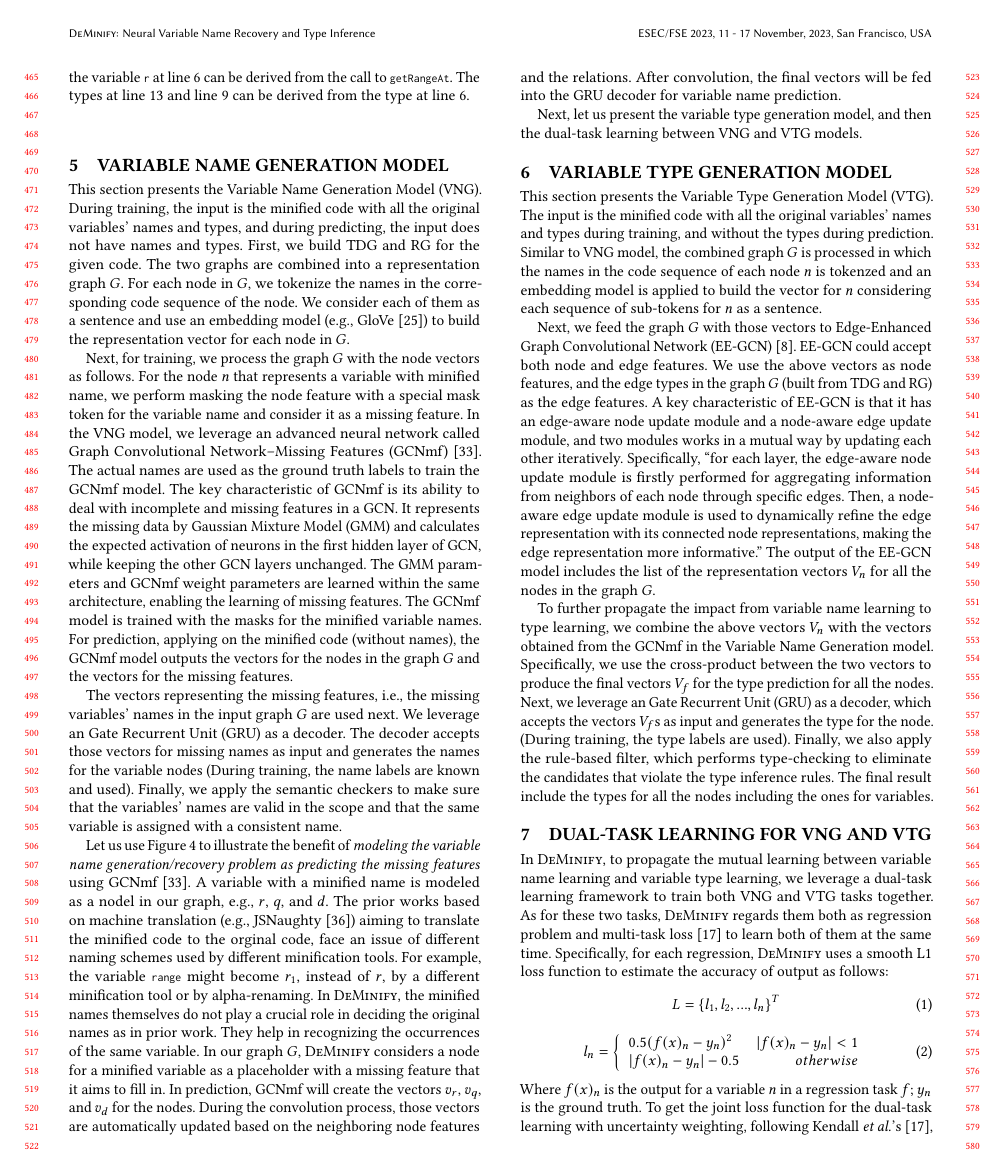
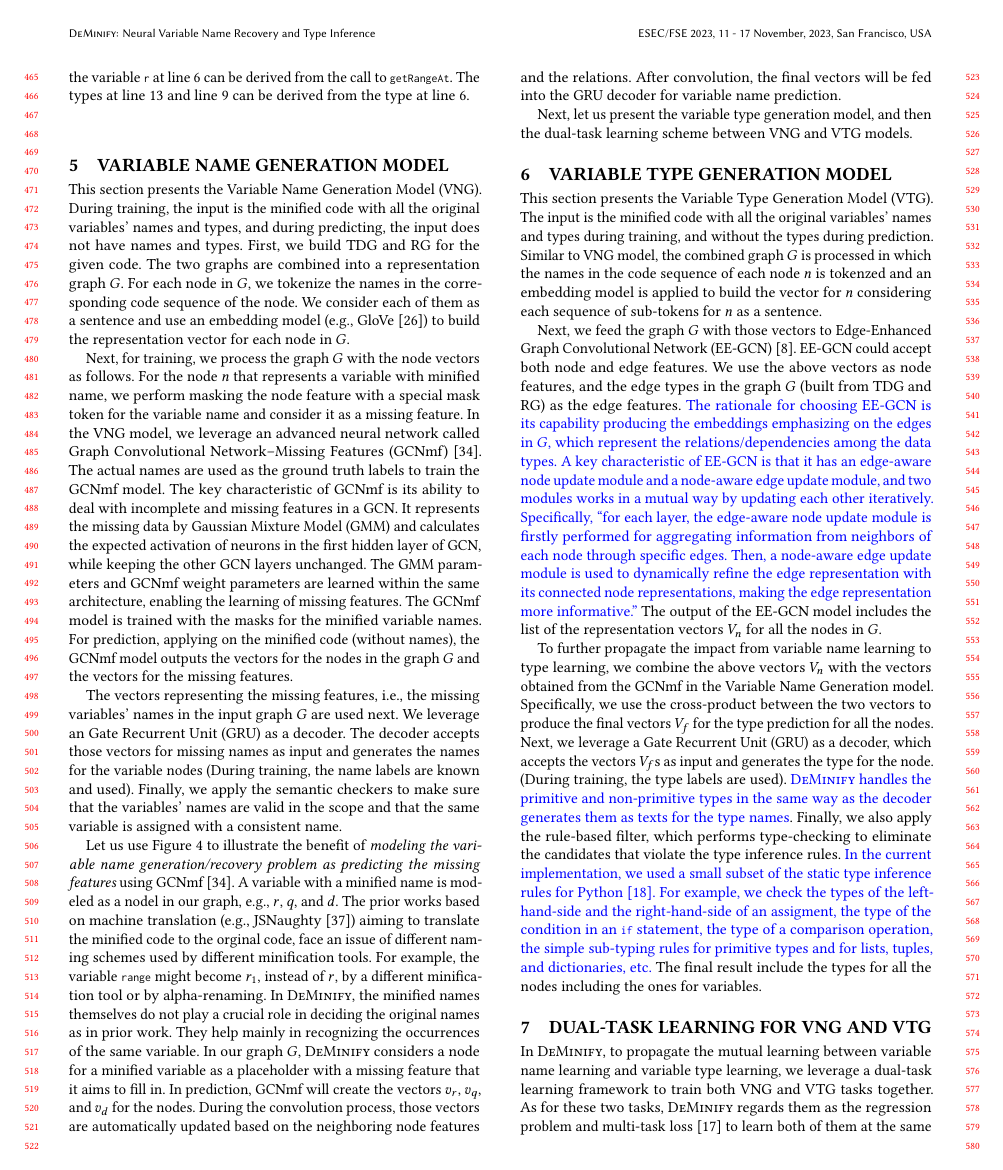
Before and after one commit to tien-n-nguyen/deminification, a LaTeX paper (fse23.tex, which reads sections/dual-task.tex, sections/missing_feature.tex, sections/name-gen.tex): page 5 of 12. Compiled offline with pdfLaTeX.

Commit message:
up to empirical eval section

```diff
--- a/sections/dual-task.tex
+++ b/sections/dual-task.tex
@@ -6,7 +6,7 @@ variable name learning and variable type learning,
 we leverage a dual-task learning framework to
 train both VNG and VTG tasks together.
 %In {\tool}, in order to process the variable name prediction and variable type prediction two tasks together, we use the dual-task learning framework to train the variable name generation model and variable type generation model together.
-As for these two tasks, {\tool} regards them both as regression
+As for these two tasks, {\tool} regards them as the regression
 problem and multi-task loss~\cite{kendall2018multi} to learn both of
 them at the same time. Specifically, for each regression, \tool uses a
 smooth L1 loss function to estimate the accuracy of output as follows:
--- a/sections/missing_feature.tex
+++ b/sections/missing_feature.tex
@@ -9,7 +9,7 @@ by different minification tools. For example, the
 variable \code{range} might become $r_1$, instead of $r$, by a
 different minification tool or by alpha-renaming. In {\tool}, the
 minified names themselves do not play a crucial role in deciding the
-original names as in prior work. They help in recognizing the
+original names as in prior work. They help mainly in recognizing the
 occurrences of the same variable. In our graph $G$, {\tool}
 considers a node for a minified variable as a placeholder with a
 missing feature that it aims to fill in.  In prediction, GCNmf will
--- a/sections/name-gen.tex
+++ b/sections/name-gen.tex
@@ -55,7 +55,7 @@ the same variable is assigned with a consistent name.
 \input{sections/missing_feature}
 
 Next, let us present the variable type generation model, and then
-the dual-task learning between VNG and VTG models.
+the dual-task learning scheme between VNG and VTG models.
 
 %1> Similar to step 2, we use GloVe to learn the representation vector.
 
--- a/sections/type-gen.tex
+++ b/sections/type-gen.tex
@@ -31,30 +31,49 @@ Next, we feed the graph $G$ with those vectors to Edge-Enhanced Graph
 Convolutional Network (EE-GCN)~\cite{ee-gcn}. EE-GCN could accept both
 node and edge features.  We use the above vectors as node features,
 and the edge types in the graph $G$ (built from TDG and RG) as
-the edge features. A key characteristic of EE-GCN is that it has an
-edge-aware node update module and a node-aware edge update module, and
-two modules works in a mutual way by updating each other
+the edge features.
+%
+{\color{blue}{The rationale for choosing EE-GCN is its capability
+    producing the embeddings emphasizing on the edges in $G$, which
+    represent the relations/dependencies among the data types.
+%
+A key characteristic of EE-GCN is that it has an edge-aware node
+update module and a node-aware edge update module, and two modules
+works in a mutual way by updating each other
 iteratively. Specifically, ``for each layer, the edge-aware node
 update module is firstly performed for aggregating information from
 neighbors of each node through specific edges. Then, a node-aware edge
 update module is used to dynamically refine the edge representation
 with its connected node representations, making the edge
-representation more informative.''  The output of the EE-GCN model
+representation more informative.''}}  The output of the EE-GCN model
 includes the list of the representation vectors $V_n$ for all the
-nodes in the graph $G$.
+nodes in $G$.
 
 To further propagate the impact from variable name learning to type
 learning, we combine the above vectors $V_n$ with the vectors obtained
 from the GCNmf in the Variable Name Generation model. Specifically, we
 use the cross-product between the two vectors to produce the final
 vectors $V_f$ for the type prediction for all the nodes. Next, we
-leverage an Gate Recurrent Unit (GRU) as a decoder, which accepts the
+leverage a Gate Recurrent Unit (GRU) as a decoder, which accepts the
 vectors $V_f$s as input and generates the type for the node. (During
-training, the type labels are used). Finally, we also apply the
-rule-based filter, which performs type-checking to eliminate the
-candidates that violate the type inference rules. The final
-result include the types for all the nodes including the ones for
-variables.
+training, the type labels are used). {\color{blue}{{\tool} handles the
+    primitive and non-primitive types in the same way as the decoder
+    generates them as texts for the type names}}.
+%
+Finally, we also apply the rule-based filter, which performs
+type-checking to eliminate the candidates that violate the type
+inference rules.
+%
+{\color{blue}{In the current implementation, we used a small subset of
+the static type inference rules for
+    Python~\cite{type-system-python}. For example, we check the types
+    of the left-hand-side and the right-hand-side of an assigment, the
+    type of the condition in an \code{if} statement, the type of a
+    comparison operation, the simple sub-typing rules for primitive
+    types and for lists, tuples, and dictionaries, etc.}}
+%
+The final result include the types for all the nodes including the
+ones for variables.
 
 %6> When generating the type, we use some basic rule from parser to
 %reduce the possible candidates.
```
Also changed, not shown: References.bib (+9 -0 lines), sections/dual-task.tex (5 more changed lines).
